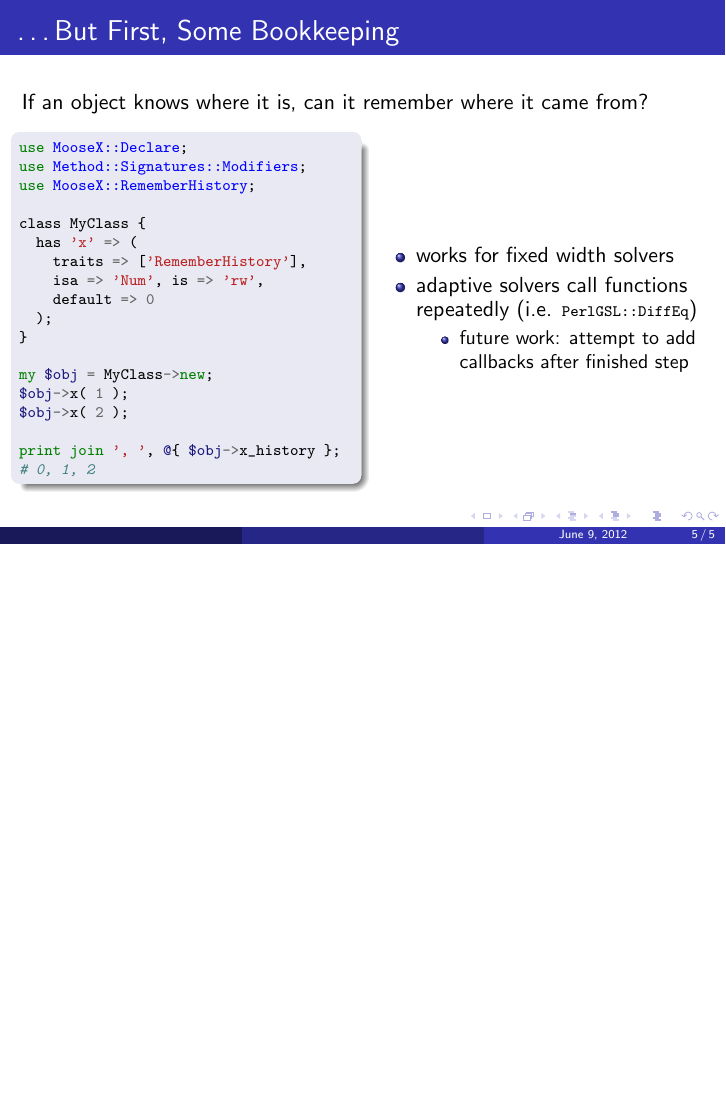
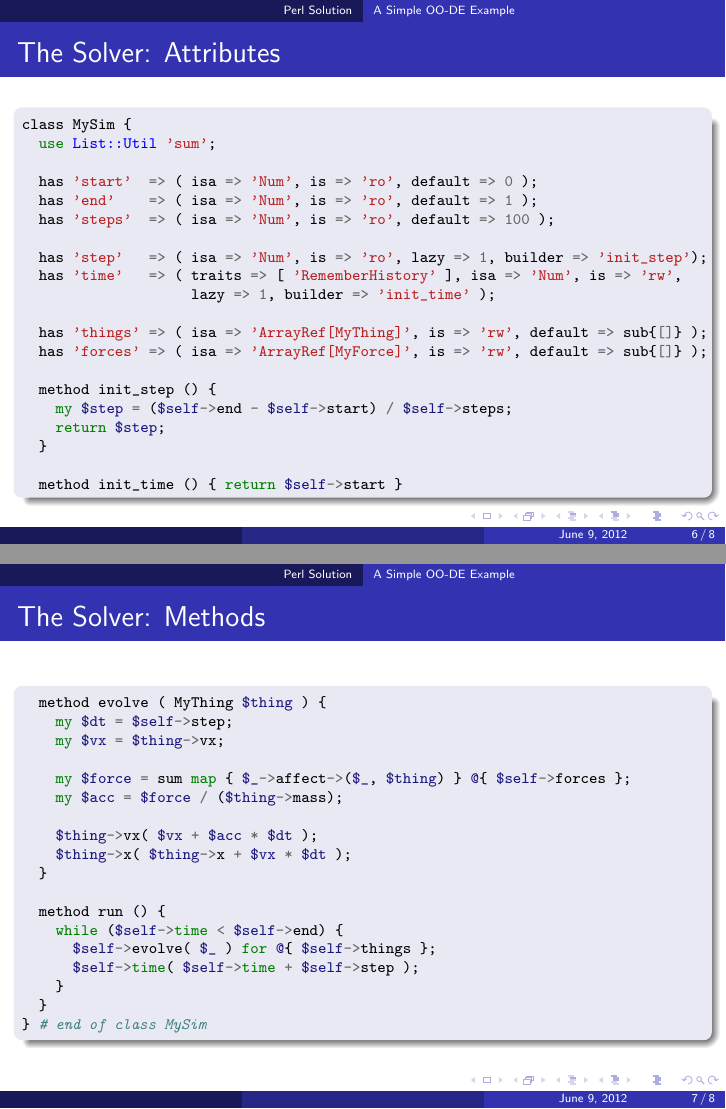
Before and after one commit to jberger/YAPCNA2012, LaTeX slides (NumSim/numsim.tex, which reads NumSim/code/class1.tex, NumSim/code/class2.tex): page 5 of 5 before the commit and pages 6 and 7 of 8 after it, the two joined at a grey line, the shorter picture padded with empty space. Compiled offline with pdfLaTeX.

Commit message:
include code from MyClass.pm

```diff
--- /dev/null
+++ b/NumSim/code/class1.tex
@@ -0,0 +1,22 @@
+\begin{Verbatim}[commandchars=\\\{\}]
+\PY{n}{class} \PY{n}{MySim} \PY{p}{\PYZob{}}
+  \PY{k}{use} \PY{n+nn}{List::Util} \PY{l+s}{'sum'}\PY{p}{;}
+
+  \PY{n}{has} \PY{l+s}{'start'}  \PY{o}{=}\PY{o}{>} \PY{p}{(} \PY{n}{isa} \PY{o}{=}\PY{o}{>} \PY{l+s}{'Num'}\PY{p}{,} \PY{n}{is} \PY{o}{=}\PY{o}{>} \PY{l+s}{'ro'}\PY{p}{,} \PY{n}{default} \PY{o}{=}\PY{o}{>} \PY{l+m+mi}{0} \PY{p}{)}\PY{p}{;}
+  \PY{n}{has} \PY{l+s}{'end'}    \PY{o}{=}\PY{o}{>} \PY{p}{(} \PY{n}{isa} \PY{o}{=}\PY{o}{>} \PY{l+s}{'Num'}\PY{p}{,} \PY{n}{is} \PY{o}{=}\PY{o}{>} \PY{l+s}{'ro'}\PY{p}{,} \PY{n}{default} \PY{o}{=}\PY{o}{>} \PY{l+m+mi}{1} \PY{p}{)}\PY{p}{;}
+  \PY{n}{has} \PY{l+s}{'steps'}  \PY{o}{=}\PY{o}{>} \PY{p}{(} \PY{n}{isa} \PY{o}{=}\PY{o}{>} \PY{l+s}{'Num'}\PY{p}{,} \PY{n}{is} \PY{o}{=}\PY{o}{>} \PY{l+s}{'ro'}\PY{p}{,} \PY{n}{default} \PY{o}{=}\PY{o}{>} \PY{l+m+mi}{100} \PY{p}{)}\PY{p}{;}
+
+  \PY{n}{has} \PY{l+s}{'step'}   \PY{o}{=}\PY{o}{>} \PY{p}{(} \PY{n}{isa} \PY{o}{=}\PY{o}{>} \PY{l+s}{'Num'}\PY{p}{,} \PY{n}{is} \PY{o}{=}\PY{o}{>} \PY{l+s}{'ro'}\PY{p}{,} \PY{n}{lazy} \PY{o}{=}\PY{o}{>} \PY{l+m+mi}{1}\PY{p}{,} \PY{n}{builder} \PY{o}{=}\PY{o}{>} \PY{l+s}{'init\PYZus{}step'}\PY{p}{)}\PY{p}{;}
+  \PY{n}{has} \PY{l+s}{'time'}   \PY{o}{=}\PY{o}{>} \PY{p}{(} \PY{n}{traits} \PY{o}{=}\PY{o}{>} \PY{p}{[} \PY{l+s}{'RememberHistory'} \PY{p}{]}\PY{p}{,} \PY{n}{isa} \PY{o}{=}\PY{o}{>} \PY{l+s}{'Num'}\PY{p}{,} \PY{n}{is} \PY{o}{=}\PY{o}{>} \PY{l+s}{'rw'}\PY{p}{,}
+                    \PY{n}{lazy} \PY{o}{=}\PY{o}{>} \PY{l+m+mi}{1}\PY{p}{,} \PY{n}{builder} \PY{o}{=}\PY{o}{>} \PY{l+s}{'init\PYZus{}time'} \PY{p}{)}\PY{p}{;}
+
+  \PY{n}{has} \PY{l+s}{'things'} \PY{o}{=}\PY{o}{>} \PY{p}{(} \PY{n}{isa} \PY{o}{=}\PY{o}{>} \PY{l+s}{'ArrayRef[MyThing]'}\PY{p}{,} \PY{n}{is} \PY{o}{=}\PY{o}{>} \PY{l+s}{'rw'}\PY{p}{,} \PY{n}{default} \PY{o}{=}\PY{o}{>} \PY{n}{sub}\PY{p}{\PYZob{}}\PY{o}{[]}\PY{p}{\PYZcb{}} \PY{p}{)}\PY{p}{;}
+  \PY{n}{has} \PY{l+s}{'forces'} \PY{o}{=}\PY{o}{>} \PY{p}{(} \PY{n}{isa} \PY{o}{=}\PY{o}{>} \PY{l+s}{'ArrayRef[MyForce]'}\PY{p}{,} \PY{n}{is} \PY{o}{=}\PY{o}{>} \PY{l+s}{'rw'}\PY{p}{,} \PY{n}{default} \PY{o}{=}\PY{o}{>} \PY{n}{sub}\PY{p}{\PYZob{}}\PY{o}{[]}\PY{p}{\PYZcb{}} \PY{p}{)}\PY{p}{;}
+
+  \PY{n}{method} \PY{n}{init\PYZus{}step} \PY{p}{(}\PY{p}{)} \PY{p}{\PYZob{}}
+    \PY{k}{my} \PY{n+nv}{\PYZdl{}}\PY{n+nv}{step} \PY{o}{=} \PY{p}{(}\PY{n+nv}{\PYZdl{}}\PY{n+nv}{self}\PY{o}{-}\PY{o}{>}\PY{n}{end} \PY{o}{-} \PY{n+nv}{\PYZdl{}}\PY{n+nv}{self}\PY{o}{-}\PY{o}{>}\PY{n}{start}\PY{p}{)} \PY{o}{/} \PY{n+nv}{\PYZdl{}}\PY{n+nv}{self}\PY{o}{-}\PY{o}{>}\PY{n}{steps}\PY{p}{;}
+    \PY{k}{return} \PY{n+nv}{\PYZdl{}}\PY{n+nv}{step}\PY{p}{;}
+  \PY{p}{\PYZcb{}}
+
+  \PY{n}{method} \PY{n}{init\PYZus{}time} \PY{p}{(}\PY{p}{)} \PY{p}{\PYZob{}} \PY{k}{return} \PY{n+nv}{\PYZdl{}}\PY{n+nv}{self}\PY{o}{-}\PY{o}{>}\PY{n}{start} \PY{p}{\PYZcb{}}
+\end{Verbatim}
--- /dev/null
+++ b/NumSim/code/class2.tex
@@ -0,0 +1,20 @@
+\begin{Verbatim}[commandchars=\\\{\}]
+  \PY{n}{method} \PY{n}{evolve} \PY{p}{(} \PY{n}{MyThing} \PY{n+nv}{\PYZdl{}}\PY{n+nv}{thing} \PY{p}{)} \PY{p}{\PYZob{}}
+    \PY{k}{my} \PY{n+nv}{\PYZdl{}}\PY{n+nv}{dt} \PY{o}{=} \PY{n+nv}{\PYZdl{}}\PY{n+nv}{self}\PY{o}{-}\PY{o}{>}\PY{n}{step}\PY{p}{;}
+    \PY{k}{my} \PY{n+nv}{\PYZdl{}}\PY{n+nv}{vx} \PY{o}{=} \PY{n+nv}{\PYZdl{}}\PY{n+nv}{thing}\PY{o}{-}\PY{o}{>}\PY{n}{vx}\PY{p}{;}
+
+    \PY{k}{my} \PY{n+nv}{\PYZdl{}}\PY{n+nv}{force} \PY{o}{=} \PY{n}{sum} \PY{n+nb}{map} \PY{p}{\PYZob{}} \PY{n+nv}{\PYZdl{}}\PY{n+nv}{\PYZus{}}\PY{o}{-}\PY{o}{>}\PY{n}{affect}\PY{o}{-}\PY{o}{>}\PY{p}{(}\PY{n+nv}{\PYZdl{}}\PY{n+nv}{\PYZus{}}\PY{p}{,} \PY{n+nv}{\PYZdl{}}\PY{n+nv}{thing}\PY{p}{)} \PY{p}{\PYZcb{}} \PY{n+nv}{@}\PY{p}{\PYZob{}} \PY{n+nv}{\PYZdl{}}\PY{n+nv}{self}\PY{o}{-}\PY{o}{>}\PY{n}{forces} \PY{p}{\PYZcb{}}\PY{p}{;}
+    \PY{k}{my} \PY{n+nv}{\PYZdl{}}\PY{n+nv}{acc} \PY{o}{=} \PY{n+nv}{\PYZdl{}}\PY{n+nv}{force} \PY{o}{/} \PY{p}{(}\PY{n+nv}{\PYZdl{}}\PY{n+nv}{thing}\PY{o}{-}\PY{o}{>}\PY{n}{mass}\PY{p}{)}\PY{p}{;}
+
+    \PY{n+nv}{\PYZdl{}}\PY{n+nv}{thing}\PY{o}{-}\PY{o}{>}\PY{n}{vx}\PY{p}{(} \PY{n+nv}{\PYZdl{}}\PY{n+nv}{vx} \PY{o}{+} \PY{n+nv}{\PYZdl{}}\PY{n+nv}{acc} \PY{o}{*} \PY{n+nv}{\PYZdl{}}\PY{n+nv}{dt} \PY{p}{)}\PY{p}{;}
+    \PY{n+nv}{\PYZdl{}}\PY{n+nv}{thing}\PY{o}{-}\PY{o}{>}\PY{n}{x}\PY{p}{(} \PY{n+nv}{\PYZdl{}}\PY{n+nv}{thing}\PY{o}{-}\PY{o}{>}\PY{n}{x} \PY{o}{+} \PY{n+nv}{\PYZdl{}}\PY{n+nv}{vx} \PY{o}{*} \PY{n+nv}{\PYZdl{}}\PY{n+nv}{dt} \PY{p}{)}\PY{p}{;}
+  \PY{p}{\PYZcb{}}
+
+  \PY{n}{method} \PY{n}{run} \PY{p}{(}\PY{p}{)} \PY{p}{\PYZob{}}
+    \PY{k}{while} \PY{p}{(}\PY{n+nv}{\PYZdl{}}\PY{n+nv}{self}\PY{o}{-}\PY{o}{>}\PY{n+nb}{time} \PY{o}{<} \PY{n+nv}{\PYZdl{}}\PY{n+nv}{self}\PY{o}{-}\PY{o}{>}\PY{n}{end}\PY{p}{)} \PY{p}{\PYZob{}}
+      \PY{n+nv}{\PYZdl{}}\PY{n+nv}{self}\PY{o}{-}\PY{o}{>}\PY{n}{evolve}\PY{p}{(} \PY{n+nv}{\PYZdl{}}\PY{n+nv}{\PYZus{}} \PY{p}{)} \PY{k}{for} \PY{n+nv}{@}\PY{p}{\PYZob{}} \PY{n+nv}{\PYZdl{}}\PY{n+nv}{self}\PY{o}{-}\PY{o}{>}\PY{n}{things} \PY{p}{\PYZcb{}}\PY{p}{;}
+      \PY{n+nv}{\PYZdl{}}\PY{n+nv}{self}\PY{o}{-}\PY{o}{>}\PY{n+nb}{time}\PY{p}{(} \PY{n+nv}{\PYZdl{}}\PY{n+nv}{self}\PY{o}{-}\PY{o}{>}\PY{n+nb}{time} \PY{o}{+} \PY{n+nv}{\PYZdl{}}\PY{n+nv}{self}\PY{o}{-}\PY{o}{>}\PY{n}{step} \PY{p}{)}\PY{p}{;}
+    \PY{p}{\PYZcb{}}
+  \PY{p}{\PYZcb{}}
+\PY{p}{\PYZcb{}} \PY{c+c1}{\PYZsh{} end of class MySim}
+\end{Verbatim}
--- a/NumSim/numsim.tex
+++ b/NumSim/numsim.tex
@@ -1,6 +1,6 @@
 \documentclass[mathserif]{beamer}
 
-\usetheme{Madrid}
+\usetheme[secheader]{Madrid}
 
 \usepackage{tikz}
 \usepackage{url}
@@ -122,4 +122,27 @@
   \end{columns}
 \end{frame}
 
+\subsection{A Simple OO-DE Example}
+
+\begin{frame}{The Solver: Attributes}
+  \begin{block}{}
+    \scriptsize
+    \input{code/class1}
+  \end{block}
+\end{frame}
+
+\begin{frame}{The Solver: Methods}
+  \begin{block}{}
+    \scriptsize
+    \input{code/class2}
+  \end{block}
+\end{frame}
+
+\begin{frame}{Physical Classes}
+  \begin{block}{}
+    \scriptsize
+    \input{code/class3}
+  \end{block}
+\end{frame}
+
 \end{document}
```
Also changed, not shown: NumSim/code/class3.tex (added, +18 -0 lines), 3 other files.
